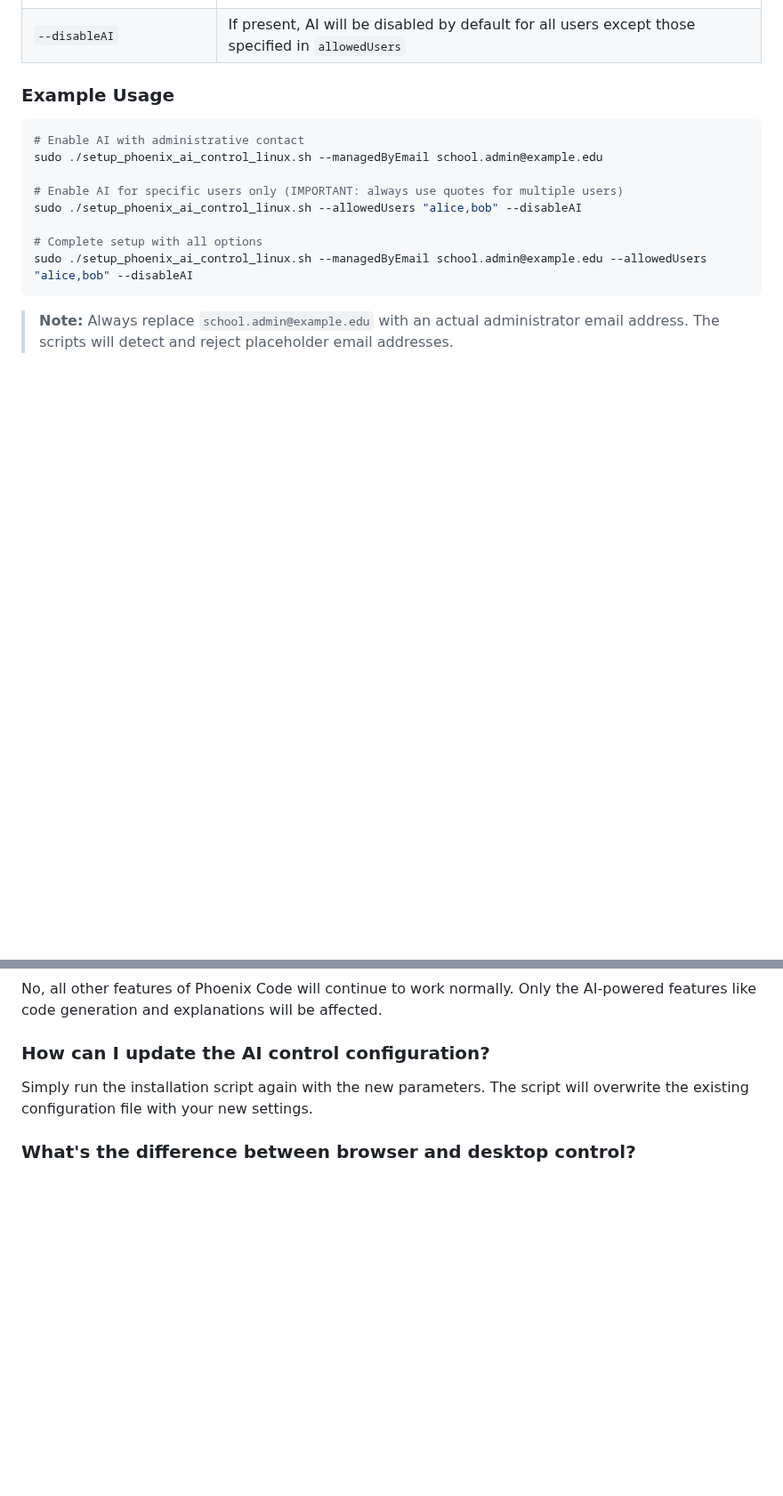
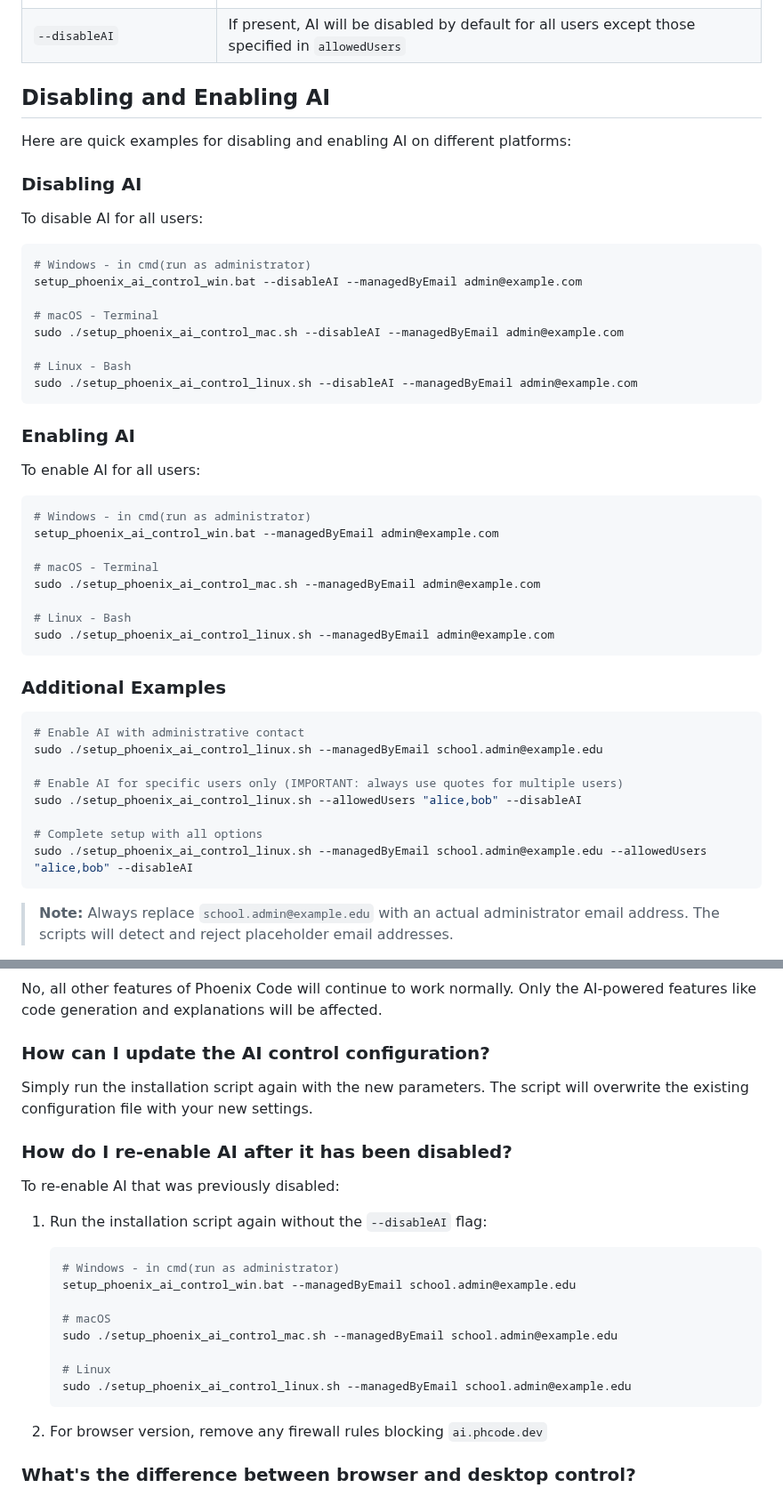
Before and after one commit to phcode-dev/phoenix-code-ai-control, a Markdown page: README.md, 2 parts joined by grey strips. Shown at 89% size. Drawn GitHub-style; blank space fills up the shorter version.

Commit message:
update enabling and siabling ai section

````diff
--- a/README.md
+++ b/README.md
@@ -81,7 +81,41 @@ All installation scripts support the same command-line options:
 | `--allowedUsers "<user1,user2,...>"` | Comma-separated list of usernames allowed to use AI even when disabled for others. **IMPORTANT:** Always enclose the list in quotes to prevent parsing errors |
 | `--disableAI` | If present, AI will be disabled by default for all users except those specified in `allowedUsers` |
 
-### Example Usage
+## Disabling and Enabling AI
+
+Here are quick examples for disabling and enabling AI on different platforms:
+
+### Disabling AI
+
+To disable AI for all users:
+
+```bash
+# Windows - in cmd(run as administrator)
+setup_phoenix_ai_control_win.bat --disableAI --managedByEmail admin@example.com
+
+# macOS - Terminal
+sudo ./setup_phoenix_ai_control_mac.sh --disableAI --managedByEmail admin@example.com
+
+# Linux - Bash
+sudo ./setup_phoenix_ai_control_linux.sh --disableAI --managedByEmail admin@example.com
+```
+
+### Enabling AI
+
+To enable AI for all users:
+
+```bash
+# Windows - in cmd(run as administrator)
+setup_phoenix_ai_control_win.bat --managedByEmail admin@example.com
+
+# macOS - Terminal
+sudo ./setup_phoenix_ai_control_mac.sh --managedByEmail admin@example.com
+
+# Linux - Bash
+sudo ./setup_phoenix_ai_control_linux.sh --managedByEmail admin@example.com
+```
+
+### Additional Examples
 
 ```bash
 # Enable AI with administrative contact
@@ -184,6 +222,24 @@ No, all other features of Phoenix Code will continue to work normally. Only the
 
 Simply run the installation script again with the new parameters. The script will overwrite the existing configuration file with your new settings.
 
+### How do I re-enable AI after it has been disabled?
+
+To re-enable AI that was previously disabled:
+
+1. Run the installation script again without the `--disableAI` flag:
+   ```bash
+   # Windows - in cmd(run as administrator)
+   setup_phoenix_ai_control_win.bat --managedByEmail school.admin@example.edu
+
+   # macOS
+   sudo ./setup_phoenix_ai_control_mac.sh --managedByEmail school.admin@example.edu
+
+   # Linux
+   sudo ./setup_phoenix_ai_control_linux.sh --managedByEmail school.admin@example.edu
+   ```
+
+2. For browser version, remove any firewall rules blocking `ai.phcode.dev`
+
 ### What's the difference between browser and desktop control?
 
 - **Browser Version**: Only supports network-level blocking of `ai.phcode.dev` through your firewall
````
Also changed, not shown: other parts of README.md (+15 -0 lines).
